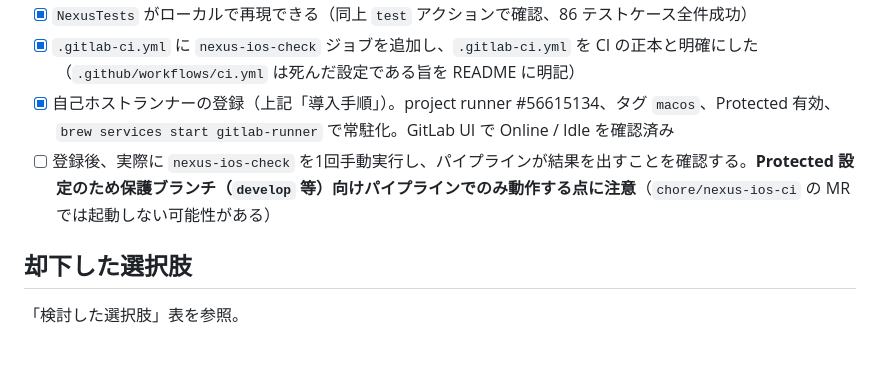
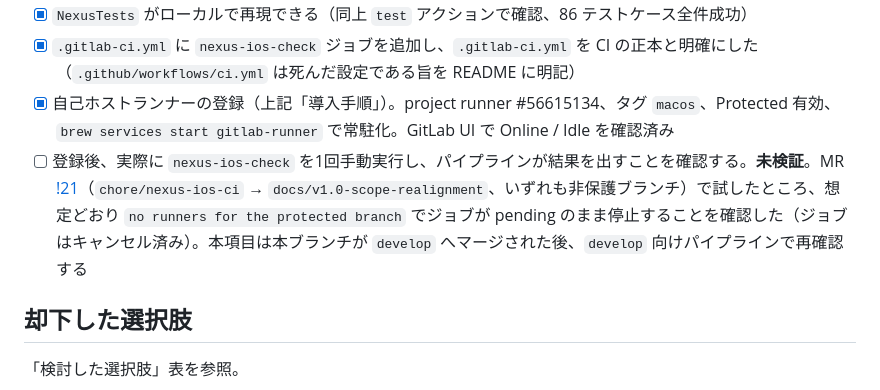
Before and after one commit to m0o9l0v3/NexusMobile, a Markdown page: docs/decisions/E0-8-nexus-ios-ci-self-hosted-runner.md, the part around the change. Drawn GitHub-style; blank space fills up the shorter version.

Commit message:
E0-8: Protected設定によるnexus-ios-check未実行を実地確認として記録する
MR!21(非保護ブランチ同士)でnexus-ios-checkを手動実行したところ、
想定どおりno runners for the protected branchでpendingのまま
停止した。developマージ後に再検証する。

Co-Authored-By: Claude Sonnet 5 <noreply@anthropic.com>

```diff
--- a/docs/decisions/E0-8-nexus-ios-ci-self-hosted-runner.md
+++ b/docs/decisions/E0-8-nexus-ios-ci-self-hosted-runner.md
@@ -68,7 +68,7 @@ macOS ビルドには macOS 実行環境（ランナー）が必要。次を比
 - [x] `NexusTests` がローカルで再現できる（同上 `test` アクションで確認、86 テストケース全件成功）
 - [x] `.gitlab-ci.yml` に `nexus-ios-check` ジョブを追加し、`.gitlab-ci.yml` を CI の正本と明確にした（`.github/workflows/ci.yml` は死んだ設定である旨を README に明記）
 - [x] 自己ホストランナーの登録（上記「導入手順」）。project runner #56615134、タグ `macos`、Protected 有効、`brew services start gitlab-runner` で常駐化。GitLab UI で Online / Idle を確認済み
-- [ ] 登録後、実際に `nexus-ios-check` を1回手動実行し、パイプラインが結果を出すことを確認する。**Protected 設定のため保護ブランチ（`develop` 等）向けパイプラインでのみ動作する点に注意**（`chore/nexus-ios-ci` の MR では起動しない可能性がある）
+- [ ] 登録後、実際に `nexus-ios-check` を1回手動実行し、パイプラインが結果を出すことを確認する。**未検証**。MR [!21](https://gitlab.com/11h27m/nexus-mobile/-/merge_requests/21)（`chore/nexus-ios-ci` → `docs/v1.0-scope-realignment`、いずれも非保護ブランチ）で試したところ、想定どおり `no runners for the protected branch` でジョブが pending のまま停止することを確認した（ジョブはキャンセル済み）。本項目は本ブランチが `develop` へマージされた後、`develop` 向けパイプラインで再確認する
 
 ## 却下した選択肢
 
```
